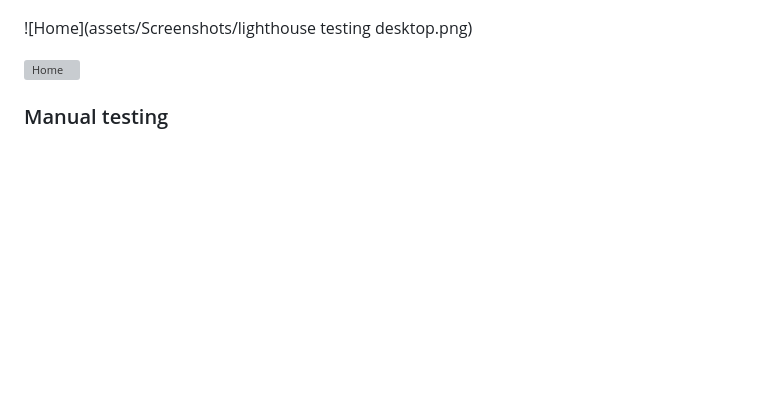
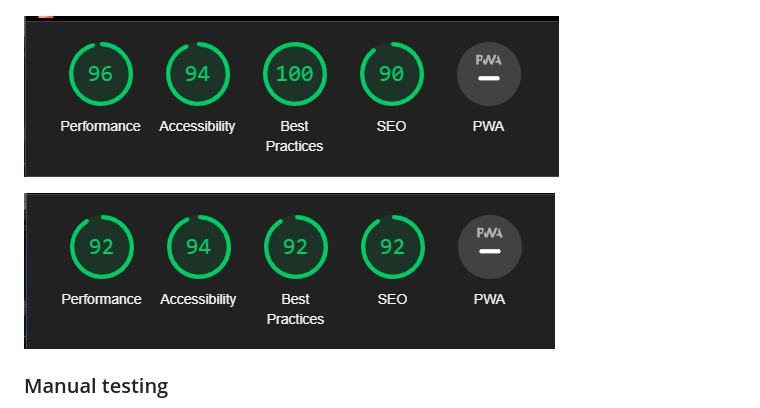
Before and after one commit to rgraingerdev/CCFC_fanpage, a Markdown page: README.md, the part around the change. Drawn GitHub-style; blank space fills up the shorter version; grey boxes are pictures that could not be loaded.

```diff
--- a/README.md
+++ b/README.md
@@ -75,9 +75,9 @@ Testing began with automated testing as per the table below with screenshots.
 
 ![Home](assets/Screenshots/Html_Checker_Home.png)
 
-![Home](assets/Screenshots/lighthouse testing desktop.png)
+![Home](assets/Screenshots/lighthuse_desktop.png)
 
-![Home](assets/Screenshots/lighthouse-testing.png)
+![Home](assets/Screenshots/Lighthouse-testing.png)
 
 ### Manual testing
 
```
